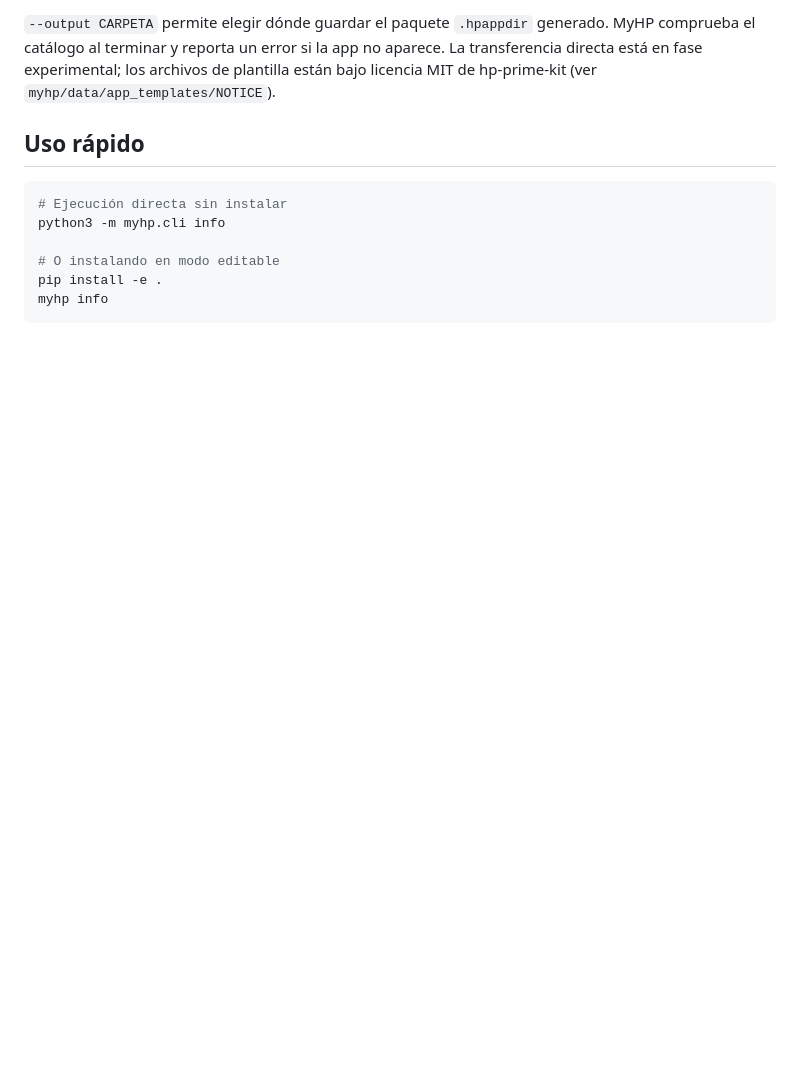
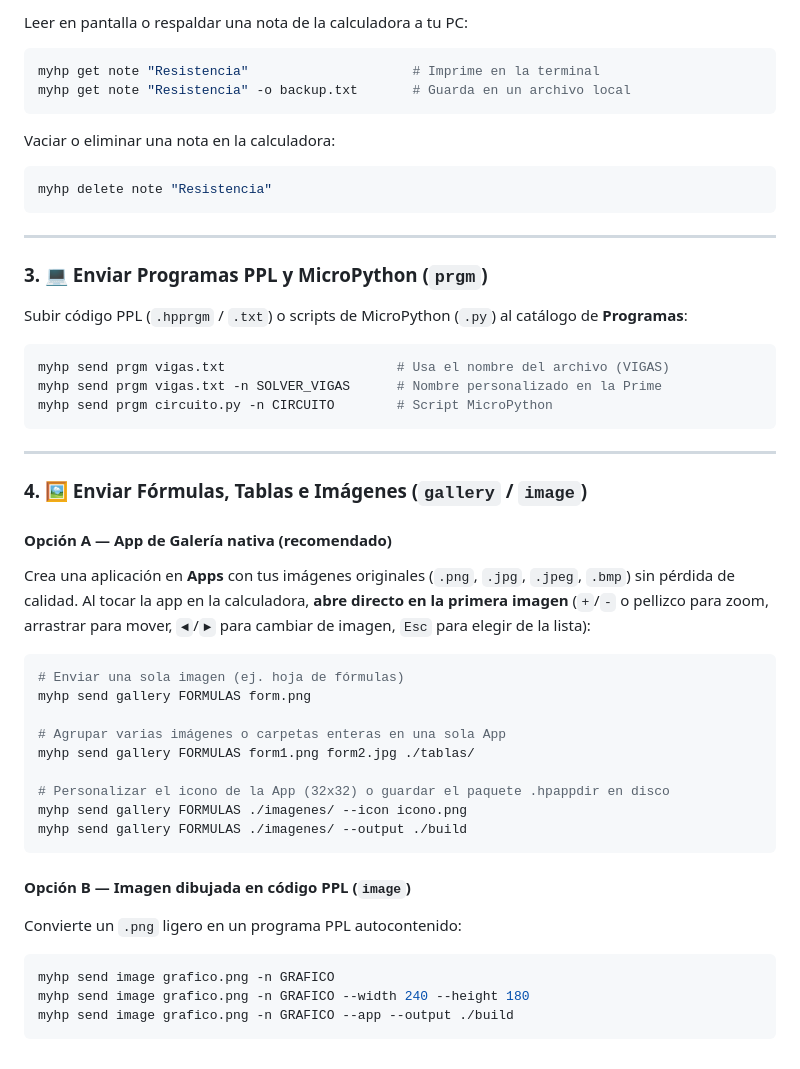
Before and after one commit to MizardB/MyHP, a Markdown page: README.md, the part around one of its changes. Rendered like a GitHub page; blank space fills up the shorter version.

````diff
--- a/README.md
+++ b/README.md
@@ -68,14 +76,54 @@ myhp send image imagen.png --app --name IMAGEN
 ```
 
-`--output CARPETA` permite elegir dónde guardar el paquete `.hpappdir` generado. MyHP comprueba el catálogo al terminar y reporta un error si la app no aparece. La transferencia directa está en fase experimental; los archivos de plantilla están bajo licencia MIT de hp-prime-kit (ver `myhp/data/app_templates/NOTICE`).
-
-## Uso rápido
+Leer en pantalla o respaldar una nota de la calculadora a tu PC:
 
 ```bash
-# Ejecución directa sin instalar
-python3 -m myhp.cli info
+myhp get note "Resistencia"                     # Imprime en la terminal
+myhp get note "Resistencia" -o backup.txt       # Guarda en un archivo local
+```
 
-# O instalando en modo editable
-pip install -e .
-myhp info
+Vaciar o eliminar una nota en la calculadora:
+
+```bash
+myhp delete note "Resistencia"
 ```
+
+---
+
+### 3. 💻 Enviar Programas PPL y MicroPython (`prgm`)
+
+Subir código PPL (`.hpprgm` / `.txt`) o scripts de MicroPython (`.py`) al catálogo de **Programas**:
+
+```bash
+myhp send prgm vigas.txt                      # Usa el nombre del archivo (VIGAS)
+myhp send prgm vigas.txt -n SOLVER_VIGAS      # Nombre personalizado en la Prime
+myhp send prgm circuito.py -n CIRCUITO        # Script MicroPython
+```
+
+---
+
+### 4. 🖼️ Enviar Fórmulas, Tablas e Imágenes (`gallery` / `image`)
+
+#### Opción A — App de Galería nativa (recomendado)
+Crea una aplicación en **Apps** con tus imágenes originales (`.png`, `.jpg`, `.jpeg`, `.bmp`) sin pérdida de calidad. Al tocar la app en la calculadora, **abre directo en la primera imagen** (`+`/`-` o pellizco para zoom, arrastrar para mover, `◄`/`►` para cambiar de imagen, `Esc` para elegir de la lista):
+
+```bash
+# Enviar una sola imagen (ej. hoja de fórmulas)
+myhp send gallery FORMULAS form.png
+
+# Agrupar varias imágenes o carpetas enteras en una sola App
+myhp send gallery FORMULAS form1.png form2.jpg ./tablas/
+
+# Personalizar el icono de la App (32x32) o guardar el paquete .hpappdir en disco
+myhp send gallery FORMULAS ./imagenes/ --icon icono.png
+myhp send gallery FORMULAS ./imagenes/ --output ./build
+```
+
+#### Opción B — Imagen dibujada en código PPL (`image`)
+Convierte un `.png` ligero en un programa PPL autocontenido:
+
+```bash
+myhp send image grafico.png -n GRAFICO
+myhp send image grafico.png -n GRAFICO --width 240 --height 180
+myhp send image grafico.png -n GRAFICO --app --output ./build
+```
````
Also changed, not shown: other parts of README.md (+56 -48 lines), assets/banner.png (added), 1 other file.
